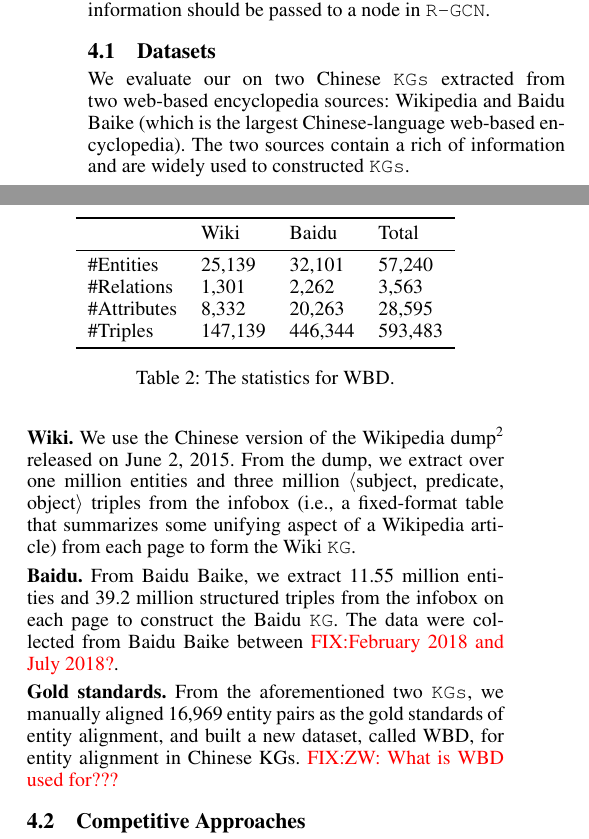
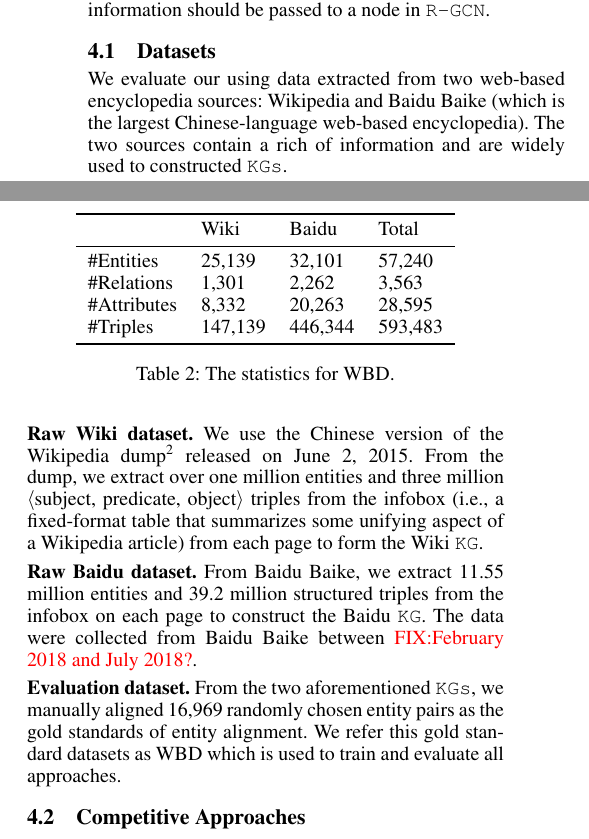
Before and after one commit to ibadminton-ed/entityKB, a LaTeX paper (main.tex, which reads setup.tex): two parts of the columns of page 4 of 8, joined at a grey line, cut so that both start at the same text. Compiled offline with pdfLaTeX.

Commit message:
comments

```diff
--- a/setup.tex
+++ b/setup.tex
@@ -4,16 +4,16 @@ structure information compared to \KG embedding-based methods, and whether highw
 information by controlling the balance of how much neighborhood information should be passed to a node in \RGCN.
 
 \subsection{Datasets}
-	We evaluate our on two Chinese \KGs extracted from two web-based encyclopedia sources: Wikipedia and Baidu Baike (which is the largest Chinese-language web-based encyclopedia). The two sources contain a rich of information and are widely used to constructed \KGs.
+	We evaluate our using data extracted from two web-based encyclopedia sources: Wikipedia and Baidu Baike (which is the largest Chinese-language web-based encyclopedia). The two sources contain a rich of information and are widely used to constructed \KGs.
 
-	\cparagraph{Wiki}
+	\cparagraph{Raw Wiki dataset}
 	We use the Chinese version of the Wikipedia dump\footnote{https://dumps.wikimedia.org/zhwiki} released on June 2, 2015.
     From the dump, we extract over one million entities and three million $\langle$subject, predicate, object$\rangle$ triples from the infobox (i.e., a fixed-format table that summarizes some unifying aspect of a Wikipedia article) from each page to form the Wiki \KG.
 
-	\cparagraph{Baidu} From Baidu Baike, we extract 11.55 million entities and 39.2 million structured triples from the infobox on each page to construct the Baidu \KG. The data were collected from Baidu Baike between \FIXME{February 2018 and July 2018?}.
+	\cparagraph{Raw Baidu dataset} From Baidu Baike, we extract 11.55 million entities and 39.2 million structured triples from the infobox on each page to construct the Baidu \KG. The data were collected from Baidu Baike between \FIXME{February 2018 and July 2018?}.
 
 
-	\cparagraph{Gold standards} From the aforementioned two \KGs, we manually aligned 16,969 entity pairs as the gold standards of entity alignment, and built a new dataset, called WBD, for entity alignment in Chinese KGs. \FIXME{ZW: What is WBD used for???}
+	\cparagraph{Evaluation dataset} From the two aforementioned  \KGs, we manually aligned 16,969 randomly chosen entity pairs as the gold standards of entity alignment. We refer this gold standard datasets as WBD which is used to train and evaluate all approaches.
 
 
 %dataset WBD for . Since both of the two KGs mentioned above are constructed from data that we crawled from web encyclopedias, there are no ready-made aligned entity pairs. Therefore, we manually aligned a portion of entities as the seed data.
```
